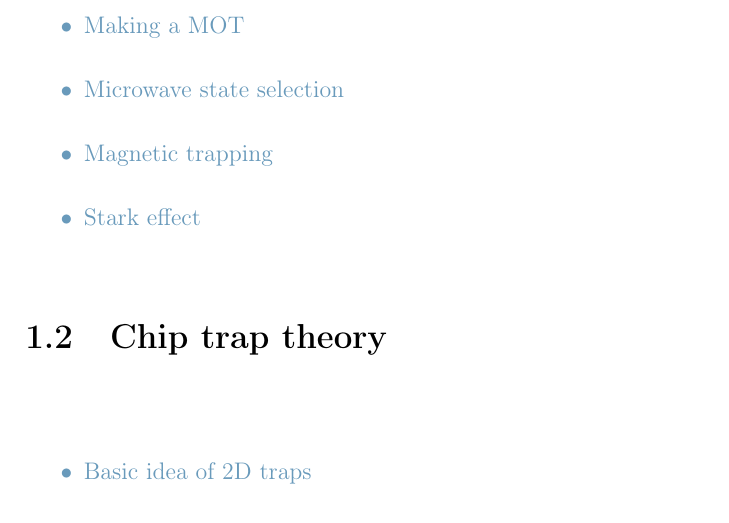
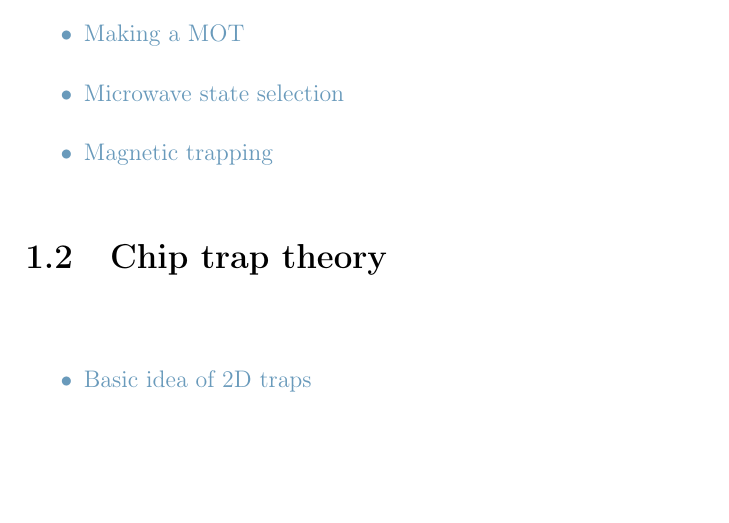
Before and after one commit to mcgarc/PhDWrite, a LaTeX thesis (main.tex, which reads chapters/theory.tex): part of page 4 of 34, cut so that both start at the same text, the shorter picture padded with empty space. Compiled offline with pdfLaTeX.

Commit message:
Remove Stark shift note from theory list

```diff
--- a/chapters/theory.tex
+++ b/chapters/theory.tex
@@ -9,7 +9,6 @@
       \item Making a MOT
       \item Microwave state selection
       \item Magnetic trapping
-      \item Stark effect
   \end{itemize}
 }
 
```
